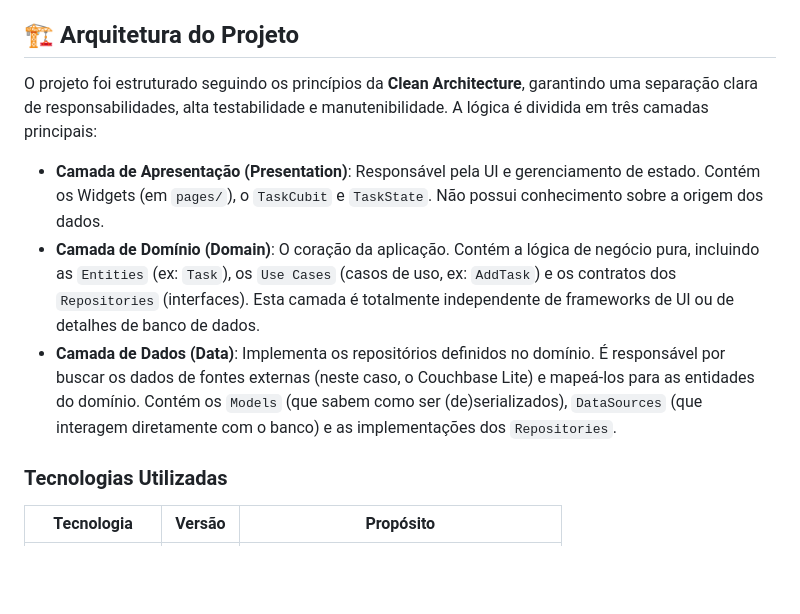
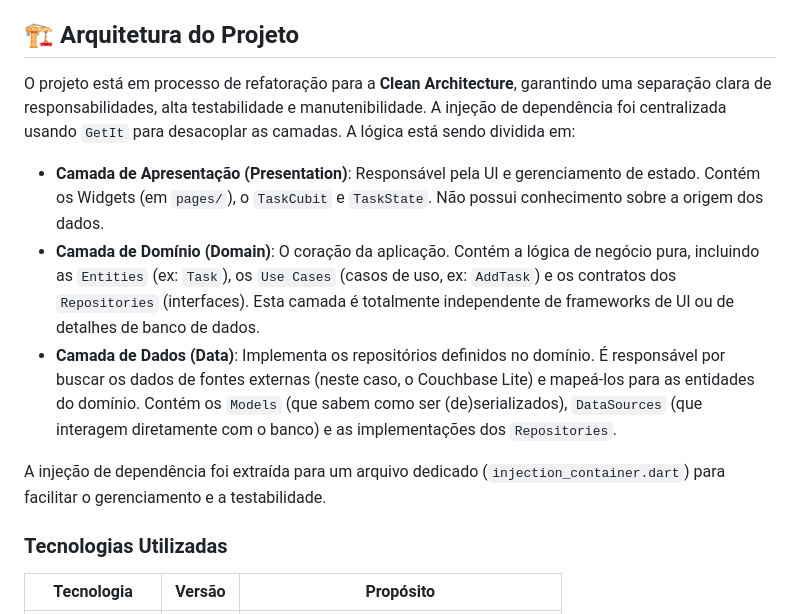
Before and after one commit to gladson/estudo-idempotencia-couchbase-lite, a Markdown page: README.md, the part around the change. Rendered like a GitHub page; blank space fills up the shorter version.

Commit message:
refactor: atualização do README.md para refletir a refatoração em andamento para a Clean Architecture e centralização da injeção de dependência

```diff
--- a/README.md
+++ b/README.md
@@ -32,11 +32,13 @@ Graças ao Flutter, este projeto foi configurado para rodar nas seguintes plataf
 
 ## 🏗️ Arquitetura do Projeto
 
-O projeto foi estruturado seguindo os princípios da **Clean Architecture**, garantindo uma separação clara de responsabilidades, alta testabilidade e manutenibilidade. A lógica é dividida em três camadas principais:
+O projeto está em processo de refatoração para a **Clean Architecture**, garantindo uma separação clara de responsabilidades, alta testabilidade e manutenibilidade. A injeção de dependência foi centralizada usando `GetIt` para desacoplar as camadas. A lógica está sendo dividida em:
 
 -   **Camada de Apresentação (Presentation)**: Responsável pela UI e gerenciamento de estado. Contém os Widgets (em `pages/`), o `TaskCubit` e `TaskState`. Não possui conhecimento sobre a origem dos dados.
 -   **Camada de Domínio (Domain)**: O coração da aplicação. Contém a lógica de negócio pura, incluindo as `Entities` (ex: `Task`), os `Use Cases` (casos de uso, ex: `AddTask`) e os contratos dos `Repositories` (interfaces). Esta camada é totalmente independente de frameworks de UI ou de detalhes de banco de dados.
 -   **Camada de Dados (Data)**: Implementa os repositórios definidos no domínio. É responsável por buscar os dados de fontes externas (neste caso, o Couchbase Lite) e mapeá-los para as entidades do domínio. Contém os `Models` (que sabem como ser (de)serializados), `DataSources` (que interagem diretamente com o banco) e as implementações dos `Repositories`.
+
+A injeção de dependência foi extraída para um arquivo dedicado (`injection_container.dart`) para facilitar o gerenciamento e a testabilidade.
 
 ### Tecnologias Utilizadas
 
```
